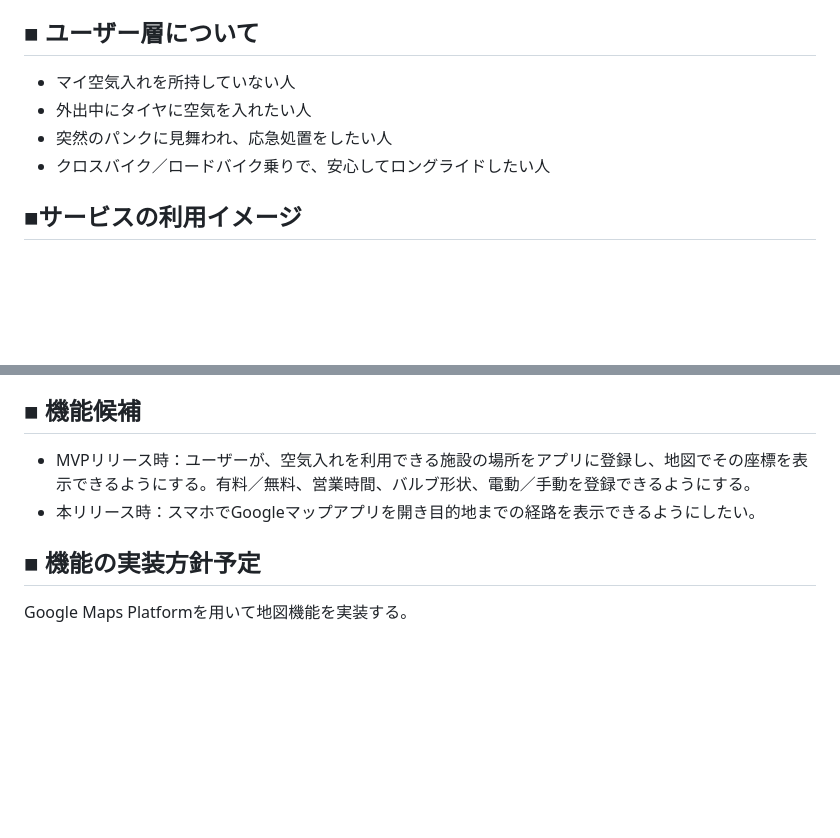
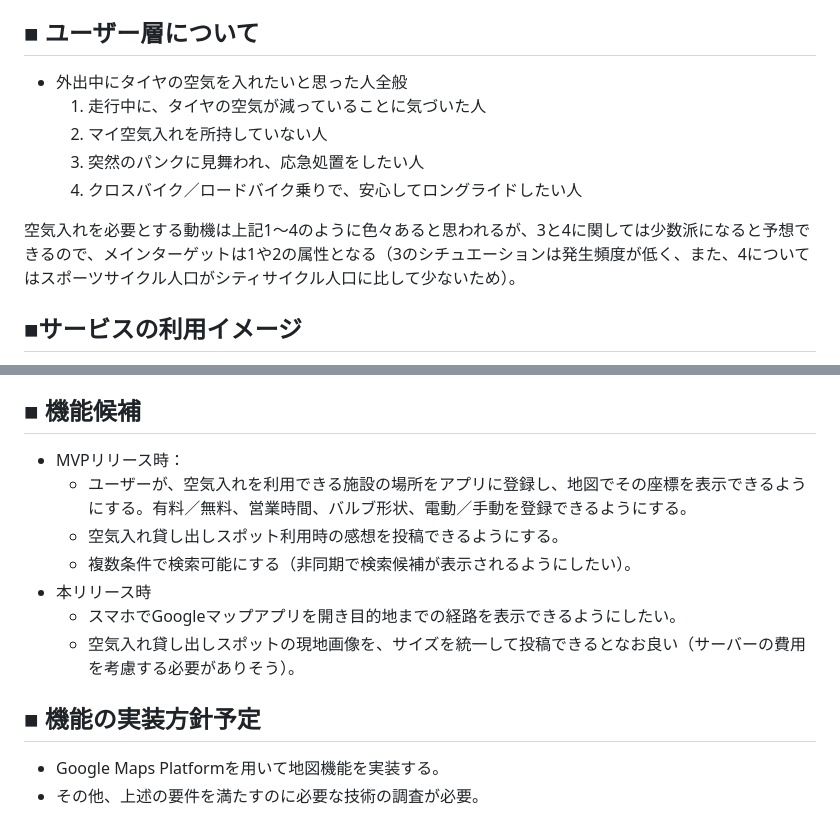
Before and after one commit to h-tac/my_portfolio_app_01, a Markdown page: README.md, 2 parts joined by grey strips. GitHub-like rendering; blank space fills up the shorter version.

```diff
--- a/README.md
+++ b/README.md
@@ -9,10 +9,13 @@
 - 昔クロスバイクでロングライドをしていた時期があったが、自宅から何十キロも離れた場所でパンクしてしまうと厄介なことになるということを懸念していた。出先においてセルフでパンク修理をするにしても、携帯空気入れではなく、通常の大きな空気入れを使える環境を確保できれば、安心してロングライドができる。
 
 ## ■ ユーザー層について
-- マイ空気入れを所持していない人
-- 外出中にタイヤに空気を入れたい人
-- 突然のパンクに見舞われ、応急処置をしたい人
-- クロスバイク／ロードバイク乗りで、安心してロングライドしたい人
+- 外出中にタイヤの空気を入れたいと思った人全般
+  1. 走行中に、タイヤの空気が減っていることに気づいた人
+  2. マイ空気入れを所持していない人
+  3. 突然のパンクに見舞われ、応急処置をしたい人
+  4. クロスバイク／ロードバイク乗りで、安心してロングライドしたい人
+
+空気入れを必要とする動機は上記1〜4のように色々あると思われるが、3と4に関しては少数派になると予想できるので、メインターゲットは1や2の属性となる（3のシチュエーションは発生頻度が低く、また、4についてはスポーツサイクル人口がシティサイクル人口に比して少ないため）。
 
 ## ■サービスの利用イメージ
 外出中に自転車のタイヤに空気を入れたくなったとき、まず思いつくのは自転車屋だと思う。従来は、近場に自転車屋があるか、営業時間内かといったことは、Googleマップ等で検索するのが最も有効な方法であった。しかし、付近に自転車屋があるとは限らない。また個人店の自転車屋の場合は、その店で買ったわけではない自転車なのに、タイヤの空気を入れさせてくださいとだけ頼むのは、どこか後ろめたく、心理的なハードルが高かった。
@@ -28,8 +31,14 @@ Twitterで宣伝したり、SEO対策をする。最初のうちは、主な空
 「空気入れ」にはバルブの形状によって「英式」「米式」「仏式」があるので、それらの情報を登録できるようにする。
 
 ## ■ 機能候補
-- MVPリリース時：ユーザーが、空気入れを利用できる施設の場所をアプリに登録し、地図でその座標を表示できるようにする。有料／無料、営業時間、バルブ形状、電動／手動を登録できるようにする。
-- 本リリース時：スマホでGoogleマップアプリを開き目的地までの経路を表示できるようにしたい。
+- MVPリリース時：
+  - ユーザーが、空気入れを利用できる施設の場所をアプリに登録し、地図でその座標を表示できるようにする。有料／無料、営業時間、バルブ形状、電動／手動を登録できるようにする。
+  - 空気入れ貸し出しスポット利用時の感想を投稿できるようにする。
+  - 複数条件で検索可能にする（非同期で検索候補が表示されるようにしたい）。
+- 本リリース時
+  - スマホでGoogleマップアプリを開き目的地までの経路を表示できるようにしたい。
+  - 空気入れ貸し出しスポットの現地画像を、サイズを統一して投稿できるとなお良い（サーバーの費用を考慮する必要がありそう）。
 
 ## ■ 機能の実装方針予定
-Google Maps Platformを用いて地図機能を実装する。
+- Google Maps Platformを用いて地図機能を実装する。
+- その他、上述の要件を満たすのに必要な技術の調査が必要。
```
